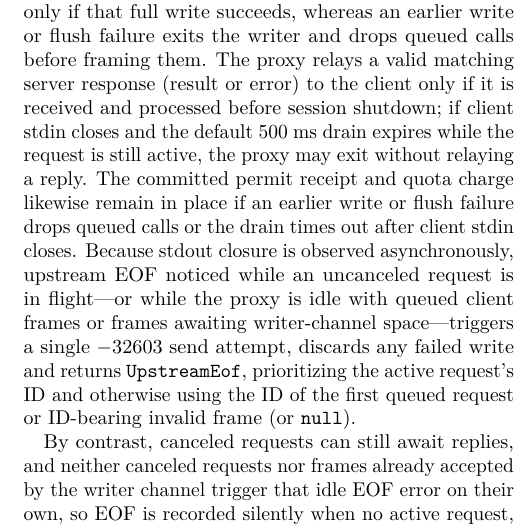
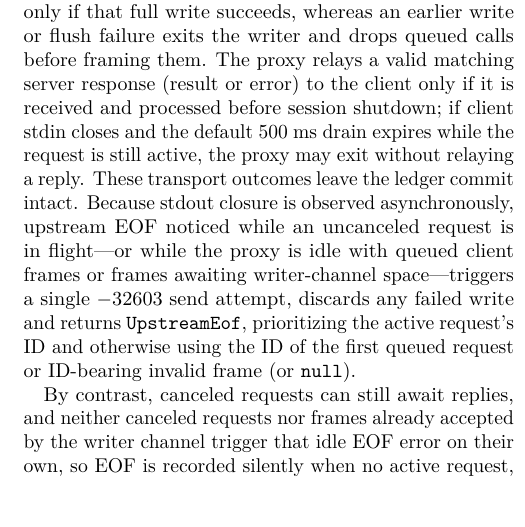
Before and after one commit to feedback-loop-ai/handfest, a LaTeX paper (docs/paper/handfest-ricardian-mandates.tex): part of one column of page 14 of 20, cut so that both start at the same text, the shorter picture padded with empty space. Compiled offline with pdfLaTeX.

Commit message:
docs(paper): tighten transport outcome commit sentence on line 663 and rebuild PDF

```diff
--- a/docs/paper/handfest-ricardian-mandates.tex
+++ b/docs/paper/handfest-ricardian-mandates.tex
@@ -660,7 +660,7 @@ The policy map is a JSON file that names, for each tool the operator is prepared
 
 Every JSON-RPC diagnostic written to client stdout ($-32600$, $-32700$, $-32001$ or $-32603$) is a send attempt: a closed client pipe propagates \texttt{BrokenPipe} on failed ledger writes, denials, unsupported methods, duplicate in-flight IDs and client parse or \code{InvalidFrame} errors, whereas terminal upstream framing errors, upstream EOF, oversized client frames and client-queue overflow discard a failed diagnostic write before ending the session with their own error (such as \texttt{UpstreamEof}). Frame validation first classifies any \texttt{tools/call} whose \texttt{params} is \texttt{null} or a scalar as \code{InvalidFrame}, whose handler attempts to send $-32600$ when reached, unless an intervening upstream EOF preempts it via the asynchronous EOF path below; either way, it leaves no receipt or quota charge. Any remaining ID-less \texttt{tools/call} notification that reaches the handler is silently dropped before sampling the clock (when the 1{,}024-frame client queue is full, the proxy instead attempts to send $-32600$ and ends the session before clock sampling or ledger access). On an admitted \texttt{tools/call} request carrying a JSON-RPC \texttt{id} (with omitted, array, or object \texttt{params}), the proxy samples its clock once (before parameter extraction, mapping and transaction acquisition) and extracts and maps the call to a request and facts. If parameter extraction fails (such as omitted or array \texttt{params}, an unknown parameter key, or a missing, non-string or empty \texttt{name} inside an admitted \texttt{params} object) or mapping fails because the tool is unknown or an argument is missing or of the wrong type, the proxy verifies chain validity at that sampled timestamp, attempts a separate denial transaction and, once it commits, attempts to send $-32001$ carrying the reason and receipt hash; if ledger persistence fails (e.g., disk full), the proxy attempts to send $-32603$ without a receipt hash and ends the session. Before evaluation, the proxy checks upstream liveness: a pending writer error ends the session without a JSON-RPC reply (taking precedence over reader failures and EOF); when instead the upstream reader has terminated, a bare CR triggers a $-32700$ send attempt, an oversized frame, invalid UTF-8 or clean stdout EOF triggers a $-32603$ send attempt, and a read I/O error ends the session without a reply. Between the two upstream-liveness checks, only this pre-evaluation check guarantees no receipt or quota charge (rejected JSON-RPC frames likewise leave neither).\par Otherwise the proxy asks the ledger to evaluate and record the call at the sampled timestamp, likewise attempting to send $-32603$ without a receipt hash and ending the session if that ledger call fails.
 
-On a permit, dispatch repeats the same liveness check after SQLite commits and before handing the frame to the transport: a writer error, terminal reader error or EOF there ends the session with the same diagnostic behavior for that error, while leaving the permit receipt and quota charge committed. When the upstream is still alive, dispatch enqueues the frame for the writer (in the bounded writer channel, or buffered when full) and marks the request active; if the writer thread dequeues the queued call, it asynchronously appends a single LF, attempts to write the resulting bytes to the pipe, and attempts to flush only if that full write succeeds, whereas an earlier write or flush failure exits the writer and drops queued calls before framing them. The proxy relays a valid matching server response (result or error) to the client only if it is received and processed before session shutdown; if client stdin closes and the default 500~ms drain expires while the request is still active, the proxy may exit without relaying a reply. The committed permit receipt and quota charge likewise remain in place if an earlier write or flush failure drops queued calls or the drain times out after client stdin closes. Because stdout closure is observed asynchronously, upstream EOF noticed while an uncanceled request is in flight---or while the proxy is idle with queued client frames or frames awaiting writer-channel space---triggers a single $-32603$ send attempt, discards any failed write and returns \texttt{UpstreamEof}, prioritizing the active request's ID and otherwise using the ID of the first queued request or ID-bearing invalid frame (or \texttt{null}).
+On a permit, dispatch repeats the same liveness check after SQLite commits and before handing the frame to the transport: a writer error, terminal reader error or EOF there ends the session with the same diagnostic behavior for that error, while leaving the permit receipt and quota charge committed. When the upstream is still alive, dispatch enqueues the frame for the writer (in the bounded writer channel, or buffered when full) and marks the request active; if the writer thread dequeues the queued call, it asynchronously appends a single LF, attempts to write the resulting bytes to the pipe, and attempts to flush only if that full write succeeds, whereas an earlier write or flush failure exits the writer and drops queued calls before framing them. The proxy relays a valid matching server response (result or error) to the client only if it is received and processed before session shutdown; if client stdin closes and the default 500~ms drain expires while the request is still active, the proxy may exit without relaying a reply. These transport outcomes leave the ledger commit intact. Because stdout closure is observed asynchronously, upstream EOF noticed while an uncanceled request is in flight---or while the proxy is idle with queued client frames or frames awaiting writer-channel space---triggers a single $-32603$ send attempt, discards any failed write and returns \texttt{UpstreamEof}, prioritizing the active request's ID and otherwise using the ID of the first queued request or ID-bearing invalid frame (or \texttt{null}).
 
 By contrast, canceled requests can still await replies, and neither canceled requests nor frames already accepted by the writer channel trigger that idle EOF error on their own, so EOF is recorded silently when no active request, queued client frame or backed-up upstream write remains. On a denial the server is never contacted; after commit, the proxy attempts to send JSON-RPC error $-32001$ carrying the reason and receipt hash (if client stdout is closed, the write fails with \texttt{BrokenPipe} while the denial receipt and zero quota charge remain committed).
 
```
Also changed, not shown: docs/paper/handfest-ricardian-mandates.pdf.
